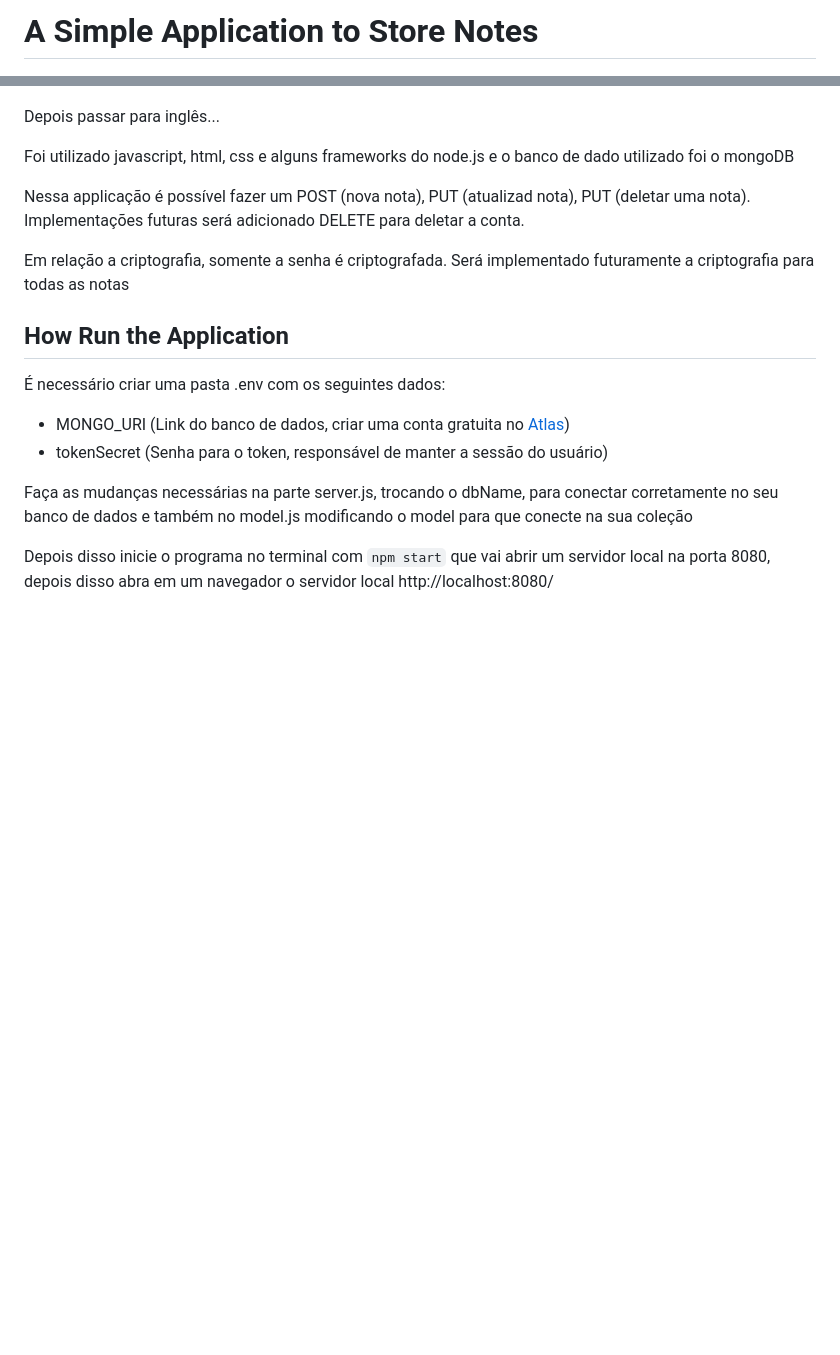
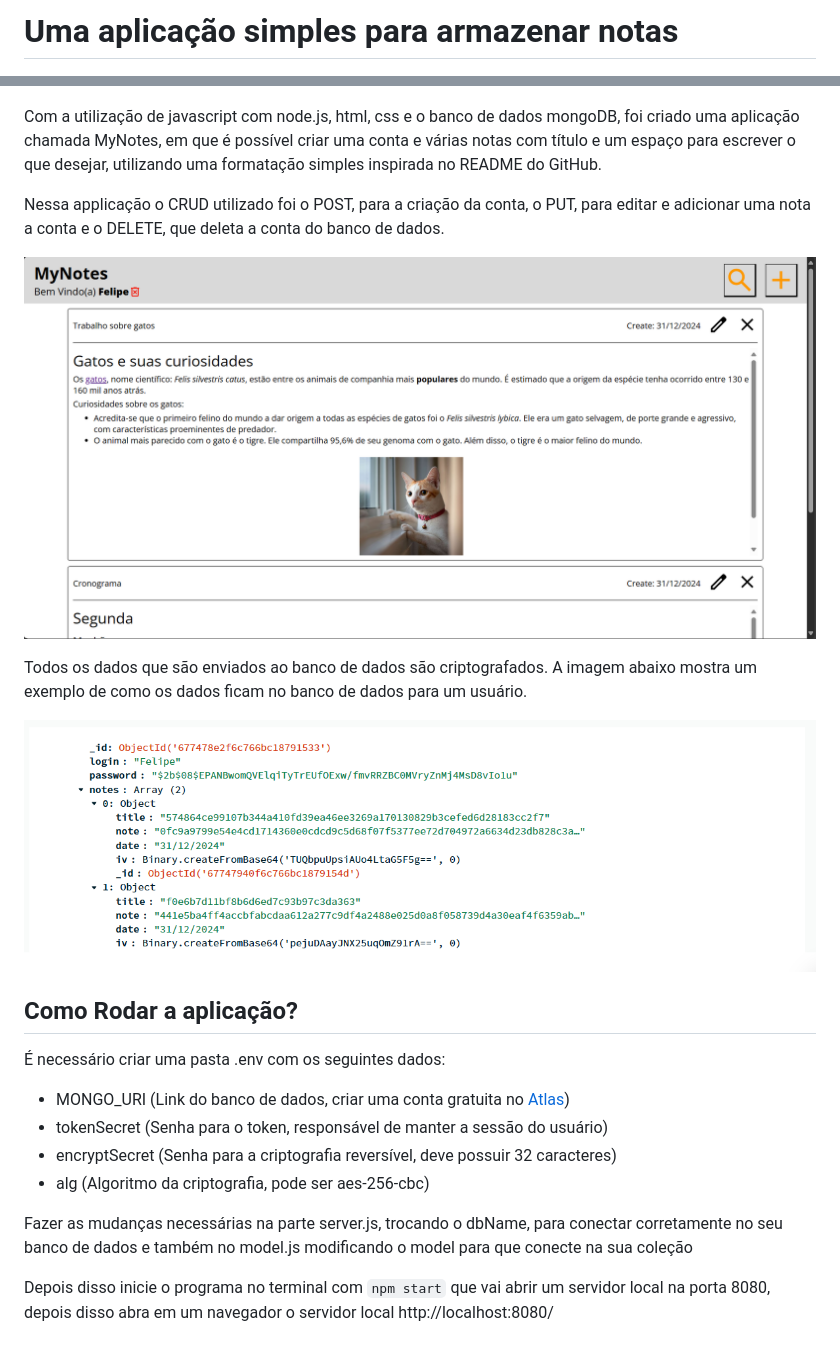
Before and after one commit to FelipeVieira9/notes_Js_MongoDB, a Markdown page: README.md, 2 parts joined by grey strips. GitHub-like rendering; pictures changed too: images_readme/MongoDBExemple.png (added), images_readme/MyNotesExemple.png (added); blank space fills up the shorter version.

````diff
--- a/README.md
+++ b/README.md
@@ -1,19 +1,23 @@
-# A Simple Application to Store Notes
+# Uma aplicação simples para armazenar notas
 ![Screenshot of the application](./images_readme/startNote.png)
 
-Depois passar para inglês...
+Com a utilização de javascript com node.js, html, css e o banco de dados mongoDB, foi criado uma aplicação chamada MyNotes, em que é possível criar uma conta e várias notas com título e um espaço para escrever o que desejar, utilizando uma formatação simples inspirada no README do GitHub.
 
-Foi utilizado javascript, html, css e alguns frameworks do node.js e o banco de dado utilizado foi o mongoDB
+Nessa applicação o CRUD utilizado foi o POST, para a criação da conta, o PUT, para editar e adicionar uma nota a conta e o DELETE, que deleta a conta do banco de dados.
 
-Nessa applicação é possível fazer um POST (nova nota), PUT (atualizad nota), PUT (deletar uma nota). Implementações futuras será adicionado DELETE para deletar a conta.
+![Screenshot of the application](./images_readme/MyNotesExemple.png)
 
-Em relação a criptografia, somente a senha é criptografada. Será implementado futuramente a criptografia para todas as notas
+Todos os dados que são enviados ao banco de dados são criptografados. A imagem abaixo mostra um exemplo de como os dados ficam no banco de dados para um usuário.
 
-## How Run the Application
+![Screenshot of the application](./images_readme/MongoDBExemple.png)
+
+## Como Rodar a aplicação?
 É necessário criar uma pasta .env com os seguintes dados:
 - MONGO_URI (Link do banco de dados, criar uma conta gratuita no [Atlas](https://www.mongodb.com/products/platform/atlas-database))
 - tokenSecret (Senha para o token, responsável de manter a sessão do usuário)
+- encryptSecret (Senha para a criptografia reversível, deve possuir 32 caracteres)
+- alg (Algoritmo da criptografia, pode ser aes-256-cbc)
 
-Faça as mudanças necessárias na parte server.js, trocando o dbName, para conectar corretamente no seu banco de dados e também no model.js modificando o model para que conecte na sua coleção
+Fazer as mudanças necessárias na parte server.js, trocando o dbName, para conectar corretamente no seu banco de dados e também no model.js modificando o model para que conecte na sua coleção
 
 Depois disso inicie o programa no terminal com ```npm start``` que vai abrir um servidor local na porta 8080, depois disso abra em um navegador o servidor local http://localhost:8080/
````
